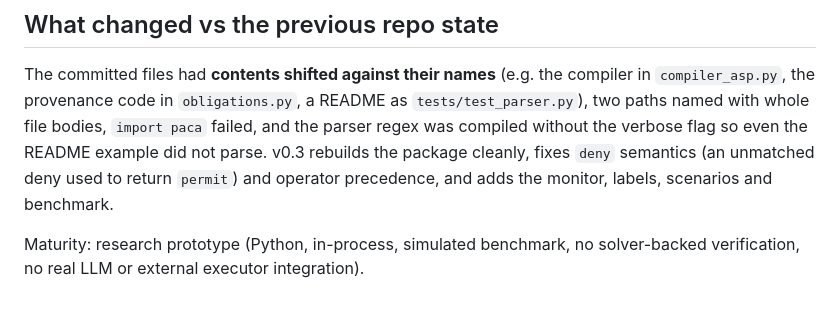
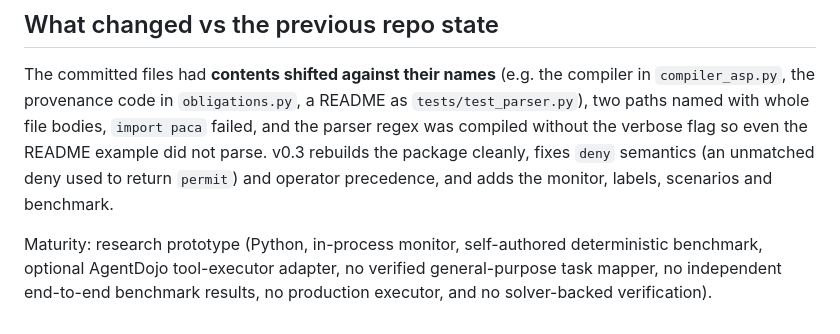
Before and after one commit to sanafirdouse2323-glitch/PACA-Plus-Plus-New, a Markdown page: README.md, the part around one of its changes. Rendered like a GitHub page.

```diff
--- a/README.md
+++ b/README.md
@@ -138,5 +152,6 @@ provenance code in `obligations.py`, a README as `tests/test_parser.py`), two pa
 not parse. v0.3 rebuilds the package cleanly, fixes `deny` semantics (an unmatched deny used to return `permit`)
 and operator precedence, and adds the monitor, labels, scenarios and benchmark.
 
-Maturity: research prototype (Python, in-process, simulated benchmark, no solver-backed verification,
-no real LLM or external executor integration).
+Maturity: research prototype (Python, in-process monitor, self-authored deterministic benchmark,
+optional AgentDojo tool-executor adapter, no verified general-purpose task mapper, no independent
+end-to-end benchmark results, no production executor, and no solver-backed verification).
```
Also changed, not shown: other parts of README.md (+20 -6 lines).
